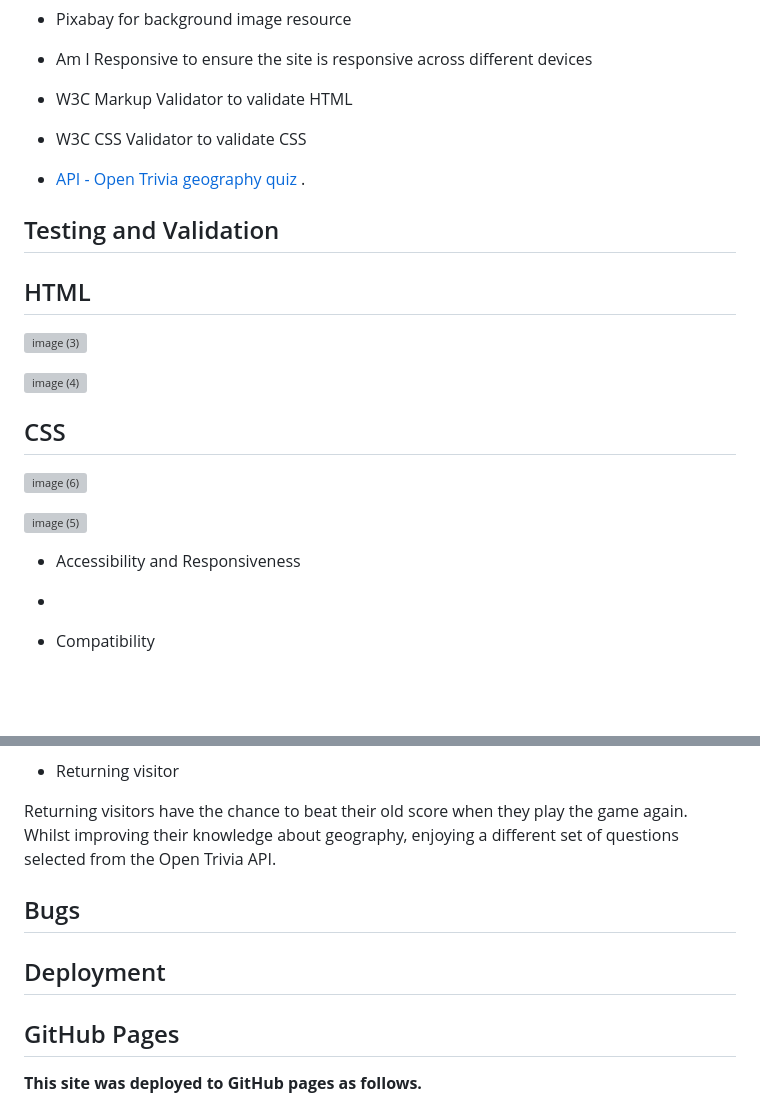
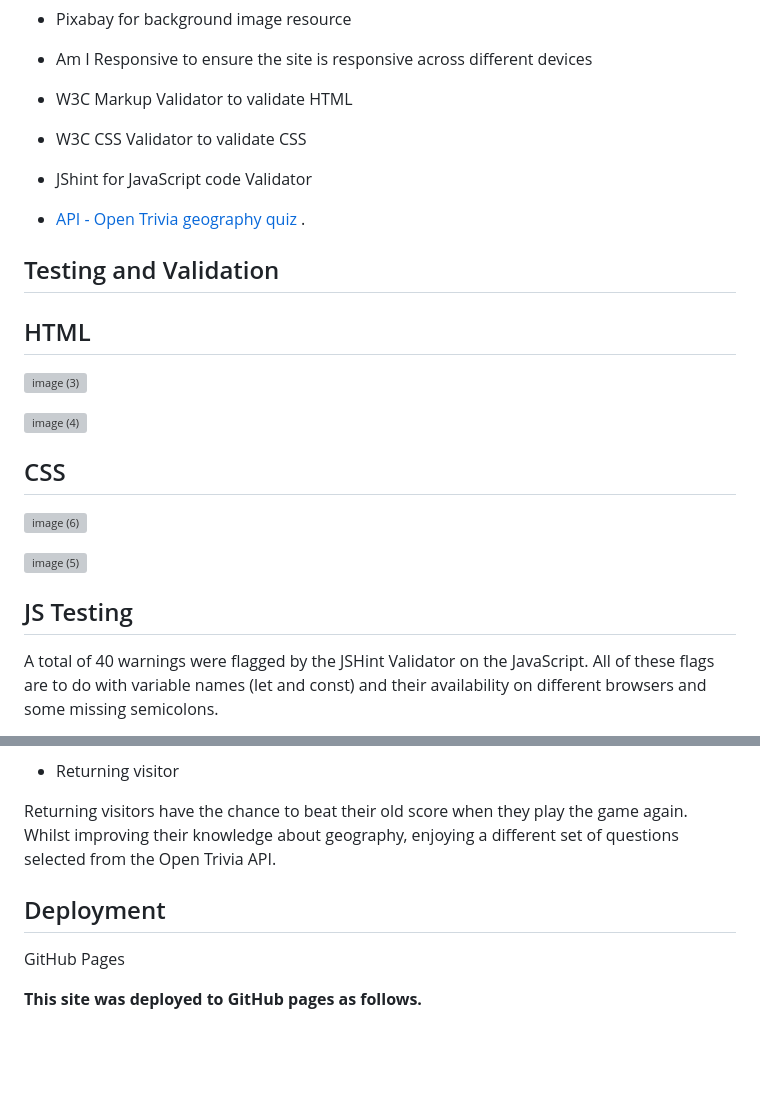
Before and after one commit to MorgaanW/another-genius-at-geography-quiz, a Markdown page: README.md, 2 parts joined by grey strips. Rendered like a GitHub page; blank space fills up the shorter version; grey boxes are pictures that could not be loaded.

Commit message:
testing added to read.me

```diff
--- a/README.md
+++ b/README.md
@@ -97,12 +97,16 @@ The above colors are used for font color, link and answer buttons.
 
 * W3C CSS Validator to validate CSS
 
+* JShint for JavaScript code Validator
+
 * [API - Open Trivia geography quiz ](https://opentdb.com/api_config.php).
 
 ## Testing and Validation
 ## HTML
 
 ![image (3)](https://github.com/MorgaanW/another-genius-at-geography-quiz/assets/153202221/5e8bb266-29ba-4a07-97aa-1752befaad00)
+
+
 
 
 ![image (4)](https://github.com/MorgaanW/another-genius-at-geography-quiz/assets/153202221/ffcc5be2-3fed-49ea-a81b-203d25768d00)
@@ -112,12 +116,13 @@ The above colors are used for font color, link and answer buttons.
 ![image (6)](https://github.com/MorgaanW/another-genius-at-geography-quiz/assets/153202221/49184b6c-d33e-4e2f-ba8a-12e31235e4cf)
 
 
+
+
 ![image (5)](https://github.com/MorgaanW/another-genius-at-geography-quiz/assets/153202221/6149bccc-8f4d-4792-8fe6-42d20dce84e7)
 
 
+## JS Testing
 
-* Accessibility and Responsiveness
-*
+A total of 40 warnings were flagged by the JSHint Validator on the JavaScript. All of these flags are to do with variable names (let and const) and their availability on different browsers and some missing semicolons.
 
-* Compatibility
 
@@ -133,10 +144,10 @@ New visitors to the website can easily navigate to the how to play section. With
 
 Returning visitors have the chance to beat their old score when they play the game again. Whilst improving their knowledge about geography, enjoying a different set of questions selected from the Open Trivia API.
 
-## Bugs
+
 ## Deployment
 
-## GitHub Pages
+  GitHub Pages
 
 **This site was deployed to GitHub pages as follows.**
  * Go to the Settings tab of GitHub repo.
```
Also changed, not shown: other parts of README.md (+8 -2 lines).
